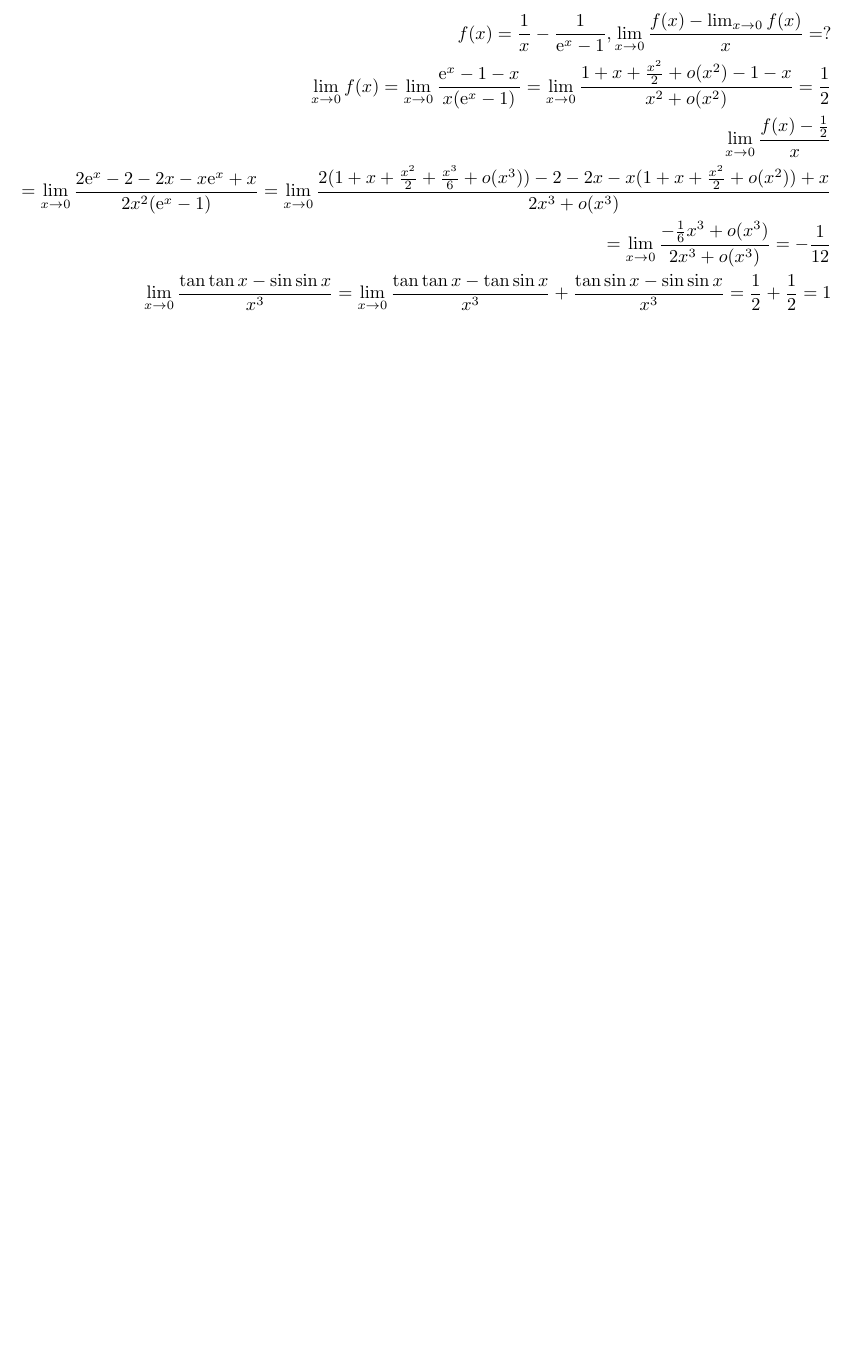
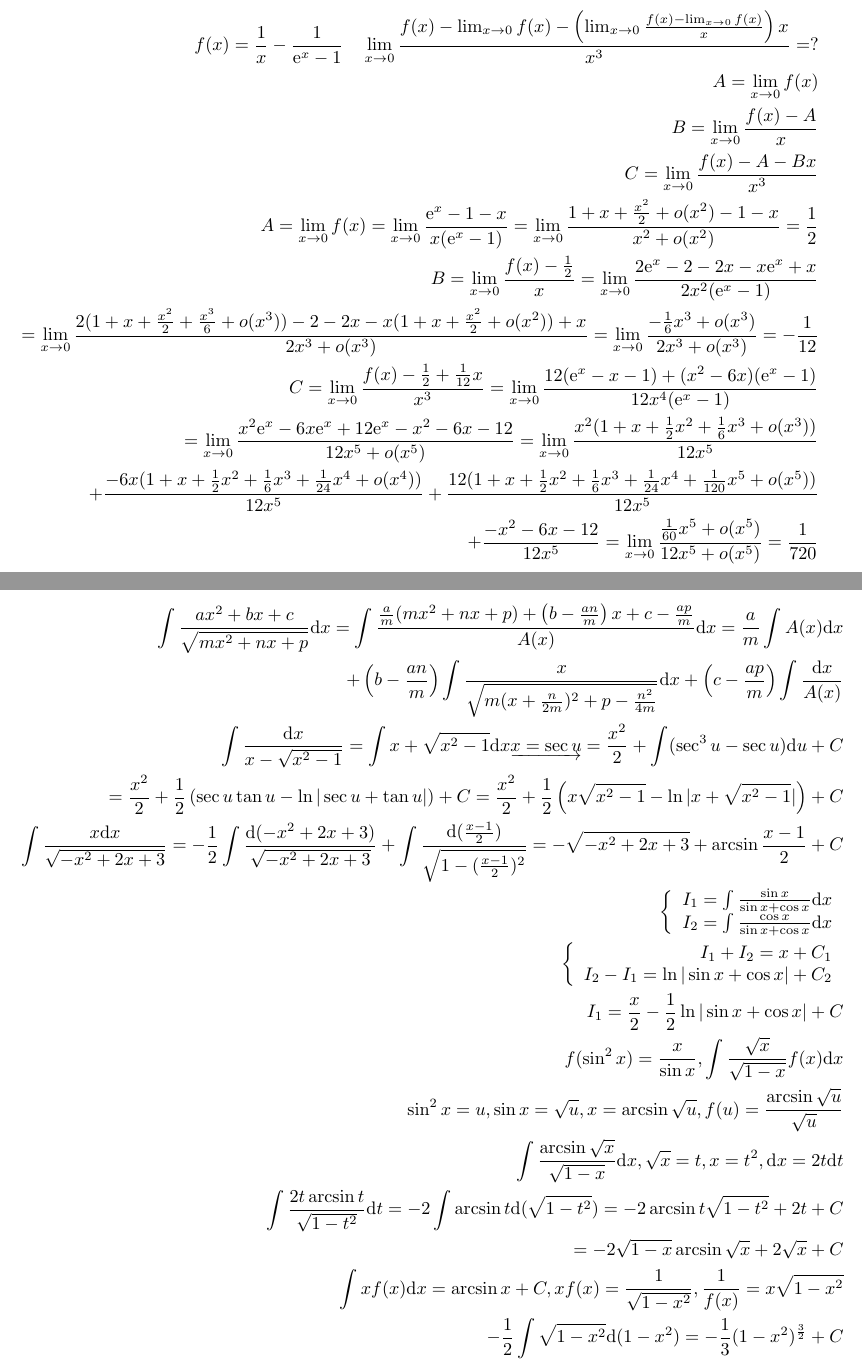
Before and after one commit to Juminiy/math01, a LaTeX document (tex-1/2021.tex): part of page 17 of 26 before the commit and two parts of pages 17 and 27 of 27 after it, the two joined at a grey line, cut at the place of the change, the shorter picture padded with empty space. Compiled offline with pdfLaTeX.

Commit message:
added integral 0

```diff
--- a/数学分析试题tex-1/2021.tex
+++ b/tex-1/2021.tex
@@ -293,12 +295,17 @@
 
 \clearpage
 \begin{align*}
-    f(x) = \frac{1}{x} - \frac{1}{\mathrm{e}^{x}-1} , \lim_{x \to 0}\frac{f(x)-\lim_{x \to 0}f(x)}{x} = ? \\
-    \lim_{x \to 0}f(x) = \lim_{x \to 0} \frac{\mathrm{e}^{x}-1-x}{x(\mathrm{e}^{x}-1)} = \lim_{x \to 0} \frac{1+x+\frac{x^2}{2}+o(x^2)-1-x}{x^2 +o(x^2)} = \frac{1}{2} \\
-    \lim_{x \to 0} \frac{ f(x) - \frac{1}{2}}{x} \\
-    = \lim_{x \to 0} \frac{2\mathrm{e}^{x}-2-2x-x\mathrm{e}^{x}+x}{2x^2 (\mathrm{e}^{x}-1)} = \lim_{x \to 0} \frac{2(1+x+\frac{x^2}{2}+\frac{x^3}{6}+o(x^3))-2-2x-x(1+x+\frac{x^2}{2}+o(x^2))+x}{2x^3+o(x^3)} \\
-    = \lim_{x \to 0} \frac{-\frac{1}{6}x^3+o(x^3)}{2x^3+o(x^3)} = -\frac{1}{12} \\
-    \lim_{x \to 0} \frac{\tan \tan x - \sin \sin x}{x^3} = \lim_{x \to 0} \frac{\tan \tan x - \tan \sin x }{x^3} + \frac{ \tan \sin x - \sin \sin x}{x^3} = \frac{1}{2} + \frac{1}{2} = 1\\
+    f(x) = \frac{1}{x} - \frac{1}{\mathrm{e}^{x}-1} \quad \lim_{x \to 0} \frac{f(x)-\lim_{x \to 0}f(x) - \left( \lim_{x \to 0}\frac{f(x)-\lim_{x \to 0}f(x)}{x} \right)x}{x^3} = ? \\
+    A = \lim_{x \to 0}f(x) \\
+    B = \lim_{x \to 0}\frac{f(x)-A}{x} \\
+    C = \lim_{x \to 0} \frac{f(x)-A-Bx}{x^3} \\
+    A = \lim_{x \to 0}f(x) = \lim_{x \to 0} \frac{\mathrm{e}^{x}-1-x}{x(\mathrm{e}^{x}-1)} = \lim_{x \to 0} \frac{1+x+\frac{x^2}{2}+o(x^2)-1-x}{x^2 +o(x^2)} = \frac{1}{2} \\
+    B = \lim_{x \to 0} \frac{ f(x) - \frac{1}{2}}{x} = \lim_{x \to 0} \frac{2\mathrm{e}^{x}-2-2x-x\mathrm{e}^{x}+x}{2x^2 (\mathrm{e}^{x}-1)} \\
+    = \lim_{x \to 0} \frac{2(1+x+\frac{x^2}{2}+\frac{x^3}{6}+o(x^3))-2-2x-x(1+x+\frac{x^2}{2}+o(x^2))+x}{2x^3+o(x^3)} = \lim_{x \to 0} \frac{-\frac{1}{6}x^3+o(x^3)}{2x^3+o(x^3)} = -\frac{1}{12} \\
+    C = \lim_{x \to 0} \frac{f(x)-\frac{1}{2}+\frac{1}{12}x}{x^3} = \lim_{x \to 0} \frac{12(\mathrm{e}^{x}-x-1)+(x^2-6x)(\mathrm{e}^{x}-1)}{12x^4(\mathrm{e}^{x}-1)} \\
+    = \lim_{x \to 0} \frac{x^2\mathrm{e}^{x}-6x\mathrm{e}^{x}+12\mathrm{e}^{x}-x^2-6x-12}{12x^5+o(x^5)} = \lim_{x \to 0} \frac{x^2(1+x+\frac{1}{2}x^2+\frac{1}{6}x^3+o(x^3))}{12x^5} \\
+    + \frac{-6x(1+x+\frac{1}{2}x^2+\frac{1}{6}x^3+\frac{1}{24}x^4+o(x^4))}{12x^5} + \frac{12(1+x+\frac{1}{2}x^2+\frac{1}{6}x^3+\frac{1}{24}x^4+\frac{1}{120}x^5+o(x^5))}{12x^5} \\
+    + \frac{-x^2-6x-12}{12x^5} = \lim_{x\to 0} \frac{\frac{1}{60}x^5+o(x^5)}{12x^5+o(x^5)} = \frac{1}{720}\\
 \end{align*}
 
 \clearpage
@@ -438,4 +446,32 @@
     = \frac{u-1}{u^2+1} + \frac{1}{2\sqrt{2}}\left(\int \frac{\mathrm{d}(u-1-\sqrt{2})}{u-1-\sqrt{2}} - \int \frac{\mathrm{d}(u-1+\sqrt{2})}{u-1+\sqrt{2}}\right)\\
     = \frac{u-1}{u^2+1} + \frac{\sqrt{2}}{4}\ln\left|\frac{u-1-\sqrt{2}}{u-1+\sqrt{2}}\right|+ C = \frac{\tan \frac{x}{2}-1}{\tan^2 \frac{x}{2}+1} + \frac{\sqrt{2}}{4}\ln\left|\frac{\tan \frac{x}{2}-1-\sqrt{2}}{\tan \frac{x}{2} - 1+\sqrt{2}}\right|+ C \\
 \end{align*}
+
+\begin{align*}
+    \int \frac{ax^2+bx+c}{\sqrt{mx^2+nx+p}}\mathrm{d}x = \int \frac{\frac{a}{m}(mx^2+nx+p) + \left(b - \frac{an}{m}\right)x+c-\frac{ap}{m}}{A(x)} \mathrm{d}x = \frac{a}{m}\int A(x) \mathrm{d}x \\
+    + \left(b - \frac{an}{m}\right) \int \frac{x}{\sqrt{m(x+\frac{n}{2m})^2+p-\frac{n^2}{4m}}} \mathrm{d}x + \left(c-\frac{ap}{m}\right)\int \frac{\mathrm{d}x}{A(x)} \\
+    \int \frac{\mathrm{d}x}{x-\sqrt{x^2-1}} = \int x+\sqrt{x^2-1} \mathrm{d}x \underrightarrow{x = \sec u} = \frac{x^2}{2} + \int (\sec^3 u - \sec u) \mathrm{d}u + C \\
+    = \frac{x^2}{2} + \frac{1}{2} \left(\sec u\tan u - \ln|\sec u + \tan u|\right) + C = \frac{x^2}{2} + \frac{1}{2}\left( x\sqrt{x^2-1}-\ln|x+\sqrt{x^2-1}|\right) + C\\
+    \int \frac{x\mathrm{d}x}{\sqrt{-x^2+2x+3}} = -\frac{1}{2} \int \frac{\mathrm{d}(-x^2+2x+3)}{\sqrt{-x^2+2x+3}} + \int \frac{\mathrm{d}(\frac{x-1}{2})}{\sqrt{1-(\frac{x-1}{2})^2}} = - \sqrt{-x^2+2x+3} + \arcsin\frac{x-1}{2} + C \\
+    \left\{
+        \begin{array}{rl}
+            I_{1} = \int \frac{\sin x}{\sin x + \cos x} \mathrm{d}x \\
+            I_{2} = \int \frac{\cos x}{\sin x + \cos x} \mathrm{d}x \\
+        \end{array}
+    \right. \\
+    \left\{
+        \begin{array}{rl}
+            I_{1} + I_{2} = x + C_{1} \\
+            I_{2} - I_{1} = \ln |\sin x + \cos x| + C_{2} \\
+        \end{array}
+    \right. \\
+    I_{1} = \frac{x}{2}- \frac{1}{2} \ln |\sin x + \cos x| + C \\
+    f(\sin^2 x) = \frac{x}{\sin x} ,\int \frac{\sqrt{x}}{\sqrt{1-x}}f(x)\mathrm{d}x \\
+    \sin^2 x = u , \sin x = \sqrt{u} , x = \arcsin \sqrt{u},f(u) = \frac{\arcsin \sqrt{u}}{\sqrt{u}} \\
+    \int \frac{\arcsin \sqrt{x}}{\sqrt{1-x}} \mathrm{d}x , \sqrt{x} = t,x = t^2,\mathrm{d}x = 2t\mathrm{d}t \\
+    \int \frac{2t\arcsin t}{\sqrt{1-t^2}} \mathrm{d}t = -2 \int \arcsin t \mathrm{d}(\sqrt{1-t^2}) = -2 \arcsin t\sqrt{1-t^2} + 2t + C \\
+    = -2\sqrt{1-x}\arcsin \sqrt{x} + 2\sqrt{x} + C \\
+   \int xf(x)\mathrm{d}x = \arcsin x + C ,xf(x) = \frac{1}{\sqrt{1-x^2}} , \frac{1}{f(x)} = x\sqrt{1-x^2} \\
+   -\frac{1}{2} \int \sqrt{1-x^2} \mathrm{d}(1-x^2) = -\frac{1}{3}(1-x^2)^{\frac{3}{2}} + C\\
+\end{align*}
 \end{document}
```
Also changed, not shown: tex-1/2021.pdf (added), tex-2/2023.jpg (renamed from 数学分析试题tex-2/2023.jpg), tex-2/2023.pdf (renamed from 数学分析试题tex-2/2023.pdf), tex-2/2023.tex (renamed from 数学分析试题tex-2/2023.tex), 数学分析试题tex-1/2021.pdf (deleted), tex-1/2021.tex (3 more changed lines).
